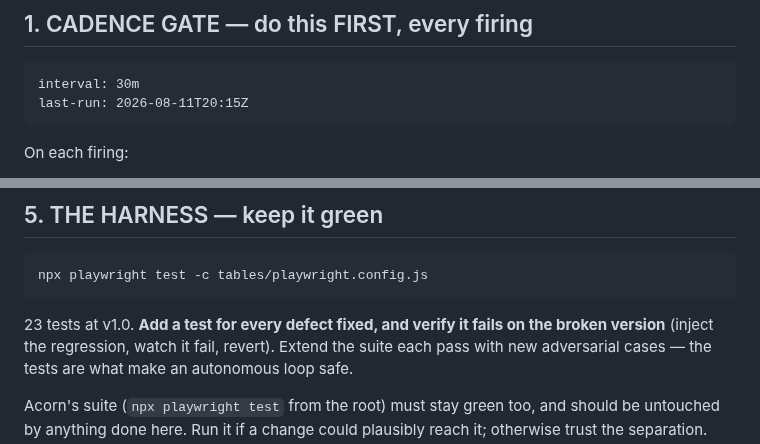
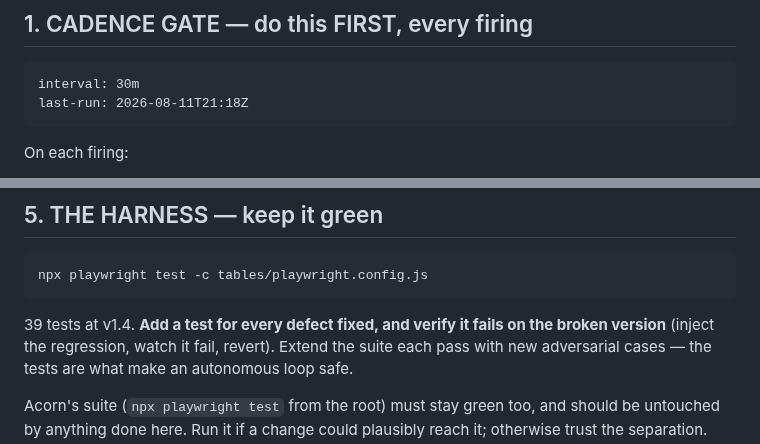
Before and after one commit to drplce/learn, a Markdown page: tables/ROUTINE.md, 2 parts joined by grey strips. Rendered like a GitHub page.

````diff
--- a/tables/ROUTINE.md
+++ b/tables/ROUTINE.md
@@ -16,7 +16,7 @@ routine returns the favour.
      Keep them on these exact lines in this exact format; nothing else parses them. -->
 ```
 interval: 30m
-last-run: 2026-08-11T20:15Z
+last-run: 2026-08-11T21:18Z
 ```
 
 On each firing:
@@ -155,7 +155,7 @@ composites transparency to black). Storage key `144.v1`.
 npx playwright test -c tables/playwright.config.js
 ```
 
-23 tests at v1.0. **Add a test for every defect fixed, and verify it fails on the broken version**
+39 tests at v1.4. **Add a test for every defect fixed, and verify it fails on the broken version**
 (inject the regression, watch it fail, revert). Extend the suite each pass with new adversarial
 cases — the tests are what make an autonomous loop safe.
 
````
Also changed, not shown: other parts of tables/ROUTINE.md (+19 -10 lines).
